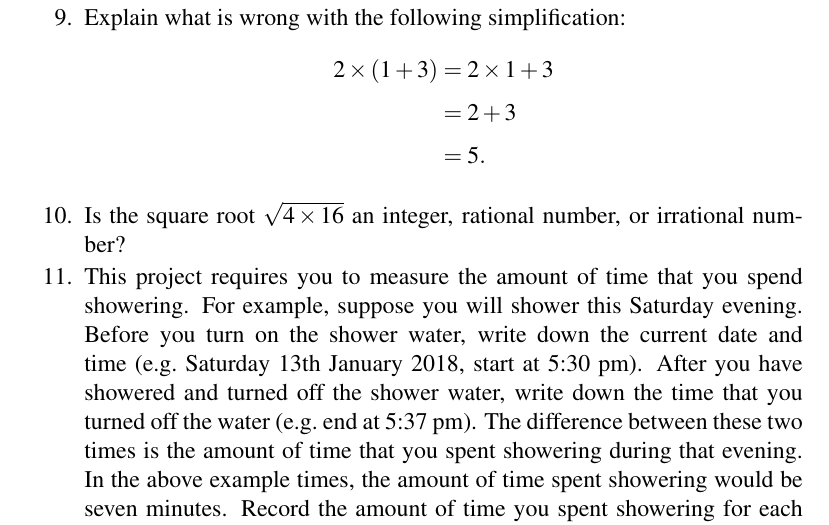
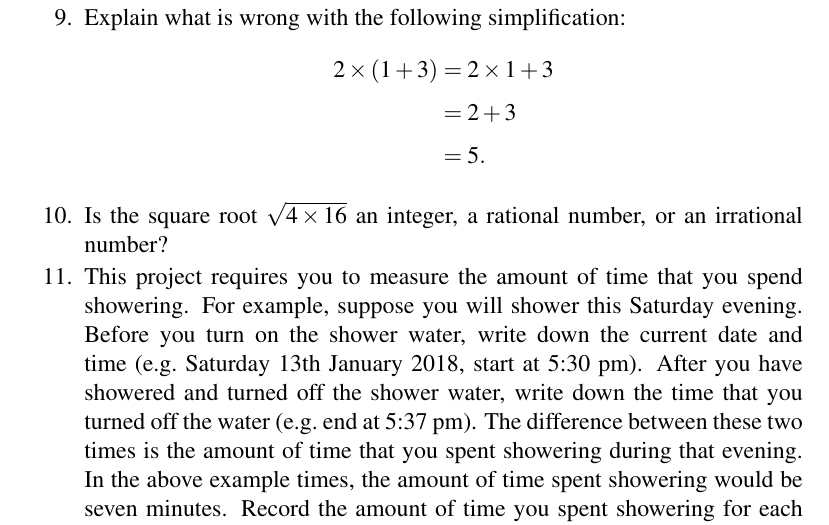
Before and after one commit to mvngu/hsnote, a LaTeX document (0.1_real-numbers.tex): part of page 4 of 4, cut so that both start at the same text. Compiled offline with pdfLaTeX.

Commit message:
Clarify the statement of a problem.

```diff
--- a/0.1_real-numbers.tex
+++ b/0.1_real-numbers.tex
@@ -612,8 +612,8 @@ can be simplified as
   \end{solution}
 }{}
 
-\item Is the square root $\sqrt{4 \times 16}$ an integer, rational
-  number, or irrational number?
+\item Is the square root $\sqrt{4 \times 16}$ an integer, a rational
+  number, or an irrational number?
 \ifbool{showSolution}{
   \begin{solution}
   The square root $\sqrt{4 \times 16}$ can be simplified as
```
